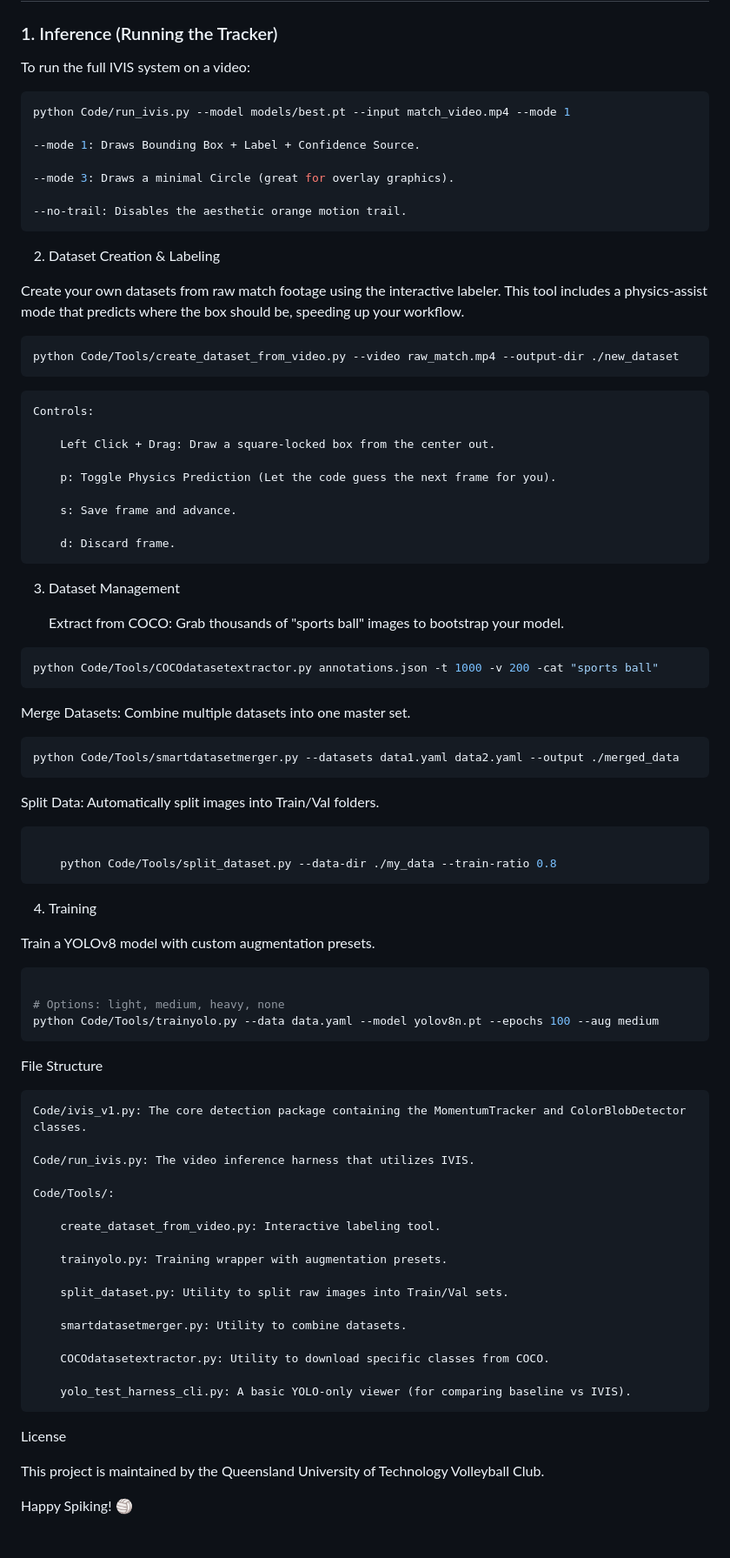
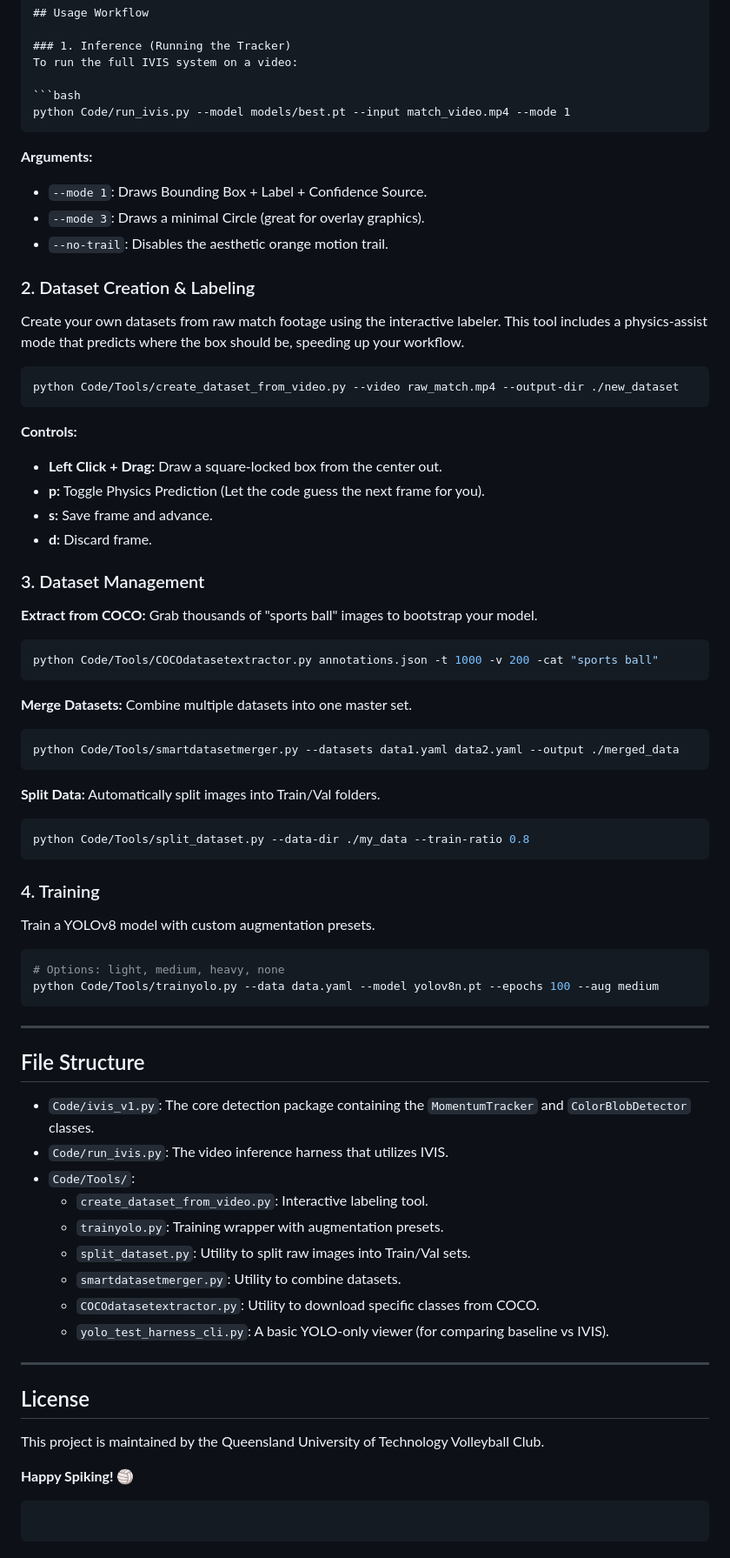
Before and after one commit to Heckus/QUTVC-IVIS, a Markdown page: README.md, the part around the change printed below. Shown: that part at 87% size. Drawn GitHub-style.

`````diff
--- a/README.md
+++ b/README.md
@@ -48,76 +53,82 @@ To run the full IVIS system on a video:
 
 ```bash
 python Code/run_ivis.py --model models/best.pt --input match_video.mp4 --mode 1
+````
 
---mode 1: Draws Bounding Box + Label + Confidence Source.
+**Arguments:**
 
---mode 3: Draws a minimal Circle (great for overlay graphics).
+  * `--mode 1`: Draws Bounding Box + Label + Confidence Source.
+  * `--mode 3`: Draws a minimal Circle (great for overlay graphics).
+  * `--no-trail`: Disables the aesthetic orange motion trail.
 
---no-trail: Disables the aesthetic orange motion trail.
-```
-
-2. Dataset Creation & Labeling
+### 2\. Dataset Creation & Labeling
 
 Create your own datasets from raw match footage using the interactive labeler. This tool includes a physics-assist mode that predicts where the box should be, speeding up your workflow.
+
 ```bash
 python Code/Tools/create_dataset_from_video.py --video raw_match.mp4 --output-dir ./new_dataset
 ```
-    Controls:
 
-        Left Click + Drag: Draw a square-locked box from the center out.
+**Controls:**
 
-        p: Toggle Physics Prediction (Let the code guess the next frame for you).
+  * **Left Click + Drag:** Draw a square-locked box from the center out.
+  * **p:** Toggle Physics Prediction (Let the code guess the next frame for you).
+  * **s:** Save frame and advance.
+  * **d:** Discard frame.
 
-        s: Save frame and advance.
+### 3\. Dataset Management
 
-        d: Discard frame.
-
-3. Dataset Management
-
-    Extract from COCO: Grab thousands of "sports ball" images to bootstrap your model.
+**Extract from COCO:**
+Grab thousands of "sports ball" images to bootstrap your model.
 
 ```bash
 python Code/Tools/COCOdatasetextractor.py annotations.json -t 1000 -v 200 -cat "sports ball"
 ```
-Merge Datasets: Combine multiple datasets into one master set.
+
+**Merge Datasets:**
+Combine multiple datasets into one master set.
+
 ```bash
 python Code/Tools/smartdatasetmerger.py --datasets data1.yaml data2.yaml --output ./merged_data
 ```
-Split Data: Automatically split images into Train/Val folders.
+
+**Split Data:**
+Automatically split images into Train/Val folders.
+
 ```bash
+python Code/Tools/split_dataset.py --data-dir ./my_data --train-ratio 0.8
+```
 
-    python Code/Tools/split_dataset.py --data-dir ./my_data --train-ratio 0.8
-```
-4. Training
+### 4\. Training
 
 Train a YOLOv8 model with custom augmentation presets.
+
 ```bash
-
 # Options: light, medium, heavy, none
 python Code/Tools/trainyolo.py --data data.yaml --model yolov8n.pt --epochs 100 --aug medium
 ```
-File Structure
 
-    Code/ivis_v1.py: The core detection package containing the MomentumTracker and ColorBlobDetector classes.
+-----
 
-    Code/run_ivis.py: The video inference harness that utilizes IVIS.
+## File Structure
 
-    Code/Tools/:
+  * `Code/ivis_v1.py`: The core detection package containing the `MomentumTracker` and `ColorBlobDetector` classes.
+  * `Code/run_ivis.py`: The video inference harness that utilizes IVIS.
+  * `Code/Tools/`:
+      * `create_dataset_from_video.py`: Interactive labeling tool.
+      * `trainyolo.py`: Training wrapper with augmentation presets.
+      * `split_dataset.py`: Utility to split raw images into Train/Val sets.
+      * `smartdatasetmerger.py`: Utility to combine datasets.
+      * `COCOdatasetextractor.py`: Utility to download specific classes from COCO.
+      * `yolo_test_harness_cli.py`: A basic YOLO-only viewer (for comparing baseline vs IVIS).
 
-        create_dataset_from_video.py: Interactive labeling tool.
+-----
 
-        trainyolo.py: Training wrapper with augmentation presets.
-
-        split_dataset.py: Utility to split raw images into Train/Val sets.
-
-        smartdatasetmerger.py: Utility to combine datasets.
-
-        COCOdatasetextractor.py: Utility to download specific classes from COCO.
-
-        yolo_test_harness_cli.py: A basic YOLO-only viewer (for comparing baseline vs IVIS).
-
-License
+## License
 
 This project is maintained by the Queensland University of Technology Volleyball Club.
 
-Happy Spiking! 🏐
+**Happy Spiking\! 🏐**
+
+```
+```
`````
Also changed, not shown: other parts of README.md (+5 -0 lines).
